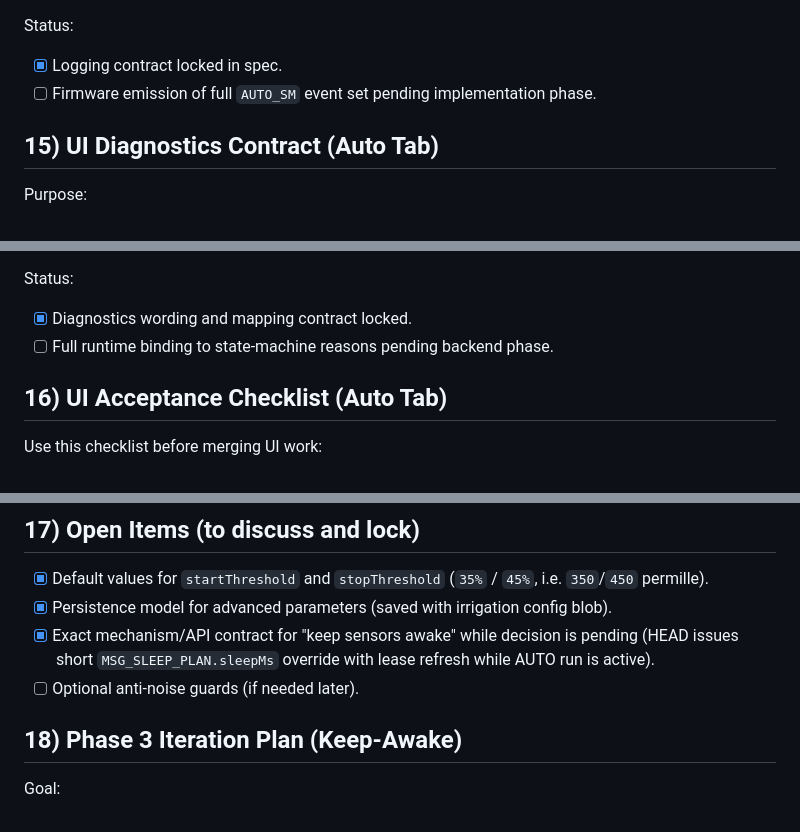
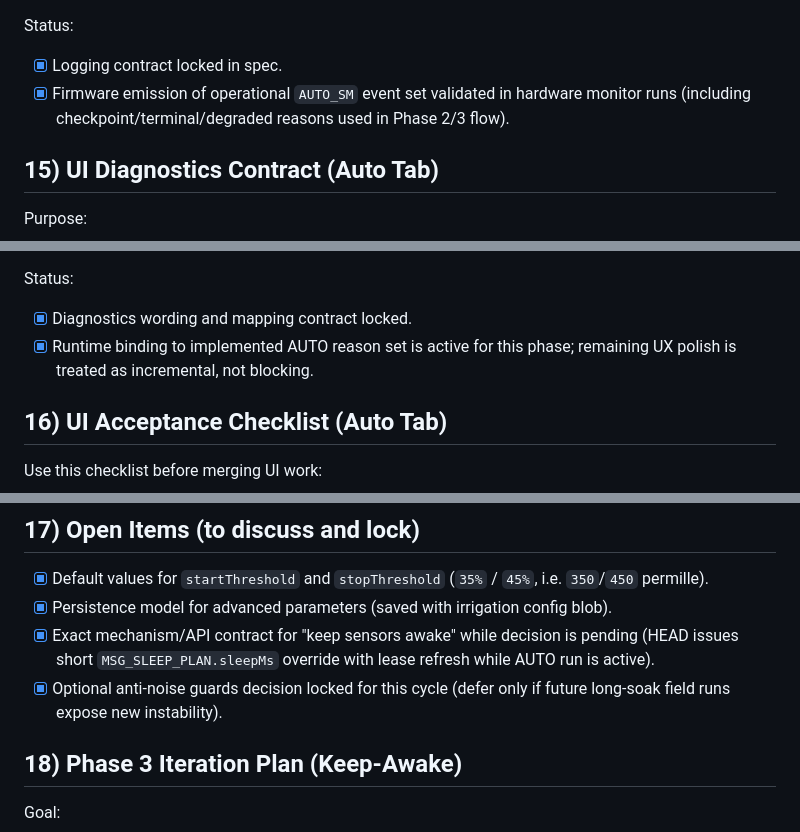
Before and after one commit to paulmarx-dev/automatic-irrigation-system, a Markdown page: docs/auto-watering-moisture-spec.md, 3 parts joined by grey strips. GitHub-like rendering.

```diff
--- a/docs/auto-watering-moisture-spec.md
+++ b/docs/auto-watering-moisture-spec.md
@@ -300,7 +300,7 @@ Example lines:
 
 Status:
 - [x] Logging contract locked in spec.
-- [ ] Firmware emission of full `AUTO_SM` event set pending implementation phase.
+- [x] Firmware emission of operational `AUTO_SM` event set validated in hardware monitor runs (including checkpoint/terminal/degraded reasons used in Phase 2/3 flow).
 
 ## 15) UI Diagnostics Contract (Auto Tab)
 
@@ -343,7 +343,7 @@ Tone and behavior requirements:
 
 Status:
 - [x] Diagnostics wording and mapping contract locked.
-- [ ] Full runtime binding to state-machine reasons pending backend phase.
+- [x] Runtime binding to implemented AUTO reason set is active for this phase; remaining UX polish is treated as incremental, not blocking.
 
 ## 16) UI Acceptance Checklist (Auto Tab)
 
@@ -365,7 +365,7 @@ Use this checklist before merging UI work:
 - [x] Default values for `startThreshold` and `stopThreshold` (`35%` / `45%`, i.e. `350`/`450` permille).
 - [x] Persistence model for advanced parameters (saved with irrigation config blob).
 - [x] Exact mechanism/API contract for "keep sensors awake" while decision is pending (HEAD issues short `MSG_SLEEP_PLAN.sleepMs` override with lease refresh while AUTO run is active).
-- [ ] Optional anti-noise guards (if needed later).
+- [x] Optional anti-noise guards decision locked for this cycle (defer only if future long-soak field runs expose new instability).
 
 ## 18) Phase 3 Iteration Plan (Keep-Awake)
 
```
Also changed, not shown: other parts of docs/auto-watering-moisture-spec.md (+31 -2 lines).
